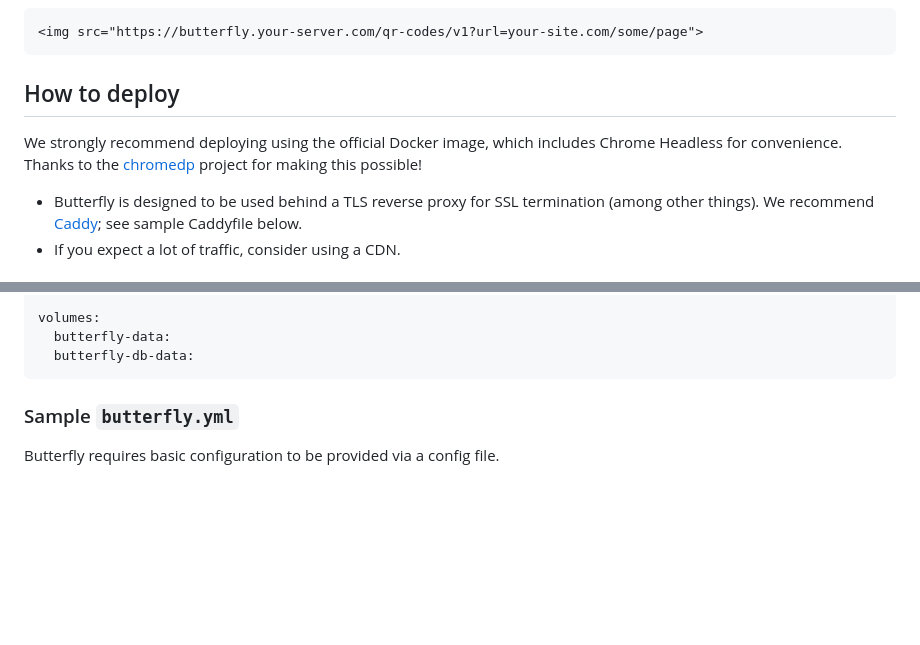
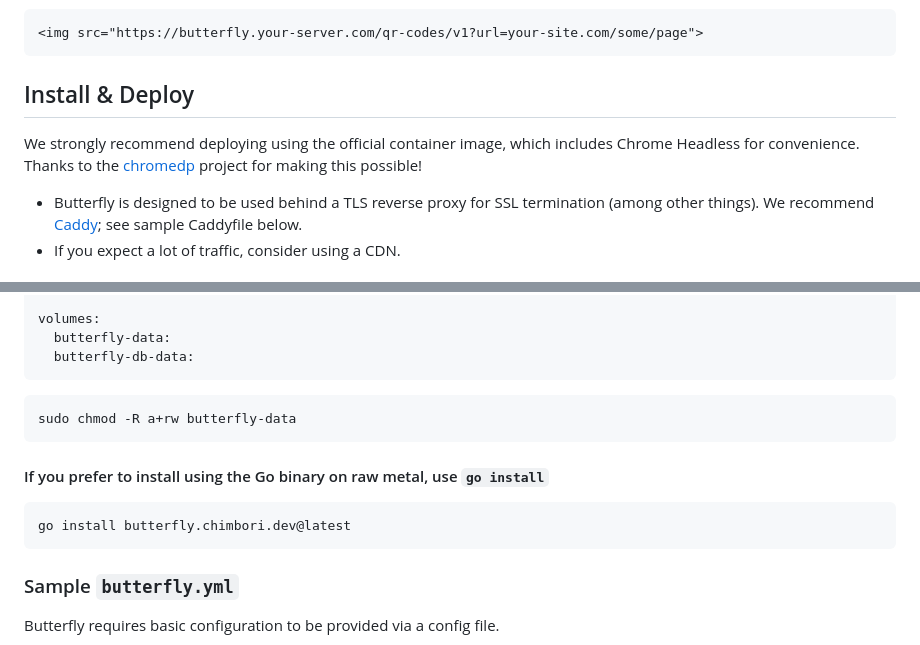
Before and after one commit to chimbori/butterfly, a Markdown page: README.md, 2 parts joined by grey strips. GitHub-like rendering; blank space fills up the shorter version.

Commit message:
Add `go install` instructions to README

````diff
--- a/README.md
+++ b/README.md
@@ -89,9 +89,9 @@ Use this URL format:
 <img src="https://butterfly.your-server.com/qr-codes/v1?url=your-site.com/some/page">
 ```
 
-## How to deploy
+## Install & Deploy
 
-We strongly recommend deploying using the official Docker image, which includes Chrome Headless for convenience. Thanks to the [chromedp](https://github.com/chromedp/chromedp) project for making this possible!
+We strongly recommend deploying using the official container image, which includes Chrome Headless for convenience. Thanks to the [chromedp](https://github.com/chromedp/chromedp) project for making this possible!
 
 - Butterfly is designed to be used behind a TLS reverse proxy for SSL termination (among other things). We recommend [Caddy](https://caddyserver.com/); see sample Caddyfile below.
 - If you expect a lot of traffic, consider using a CDN.
@@ -123,6 +123,16 @@ services:
 volumes:
   butterfly-data:
   butterfly-db-data:
+```
+
+```shell
+sudo chmod -R a+rw butterfly-data
+```
+
+#### If you prefer to install using the Go binary on raw metal, use `go install`
+
+```shell
+go install butterfly.chimbori.dev@latest
 ```
 
 ### Sample `butterfly.yml`
````
